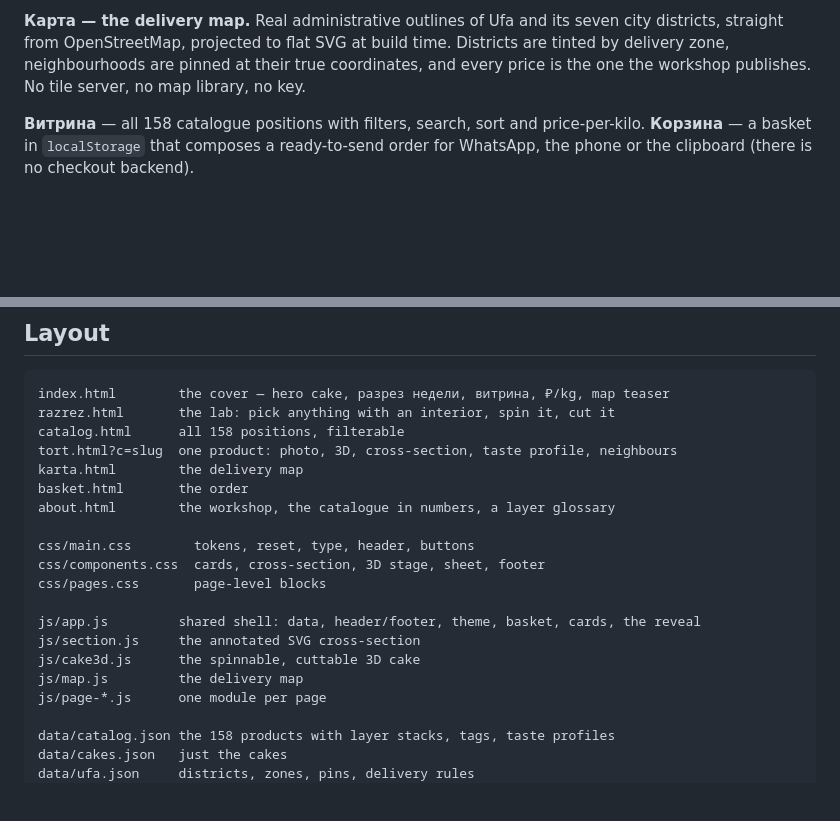
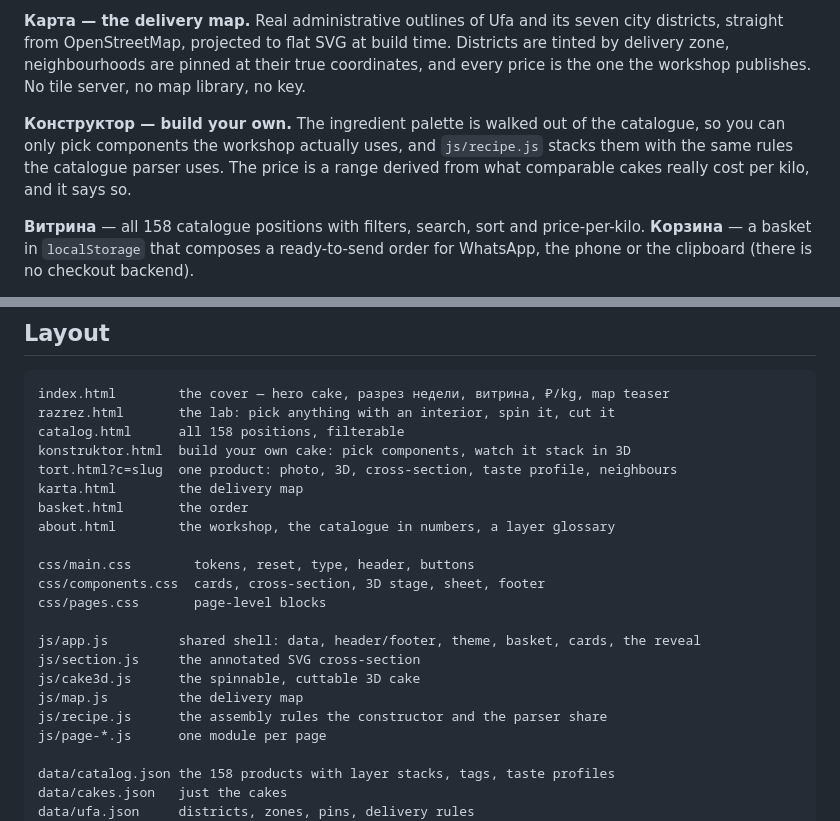
Before and after one commit to EugenAzxa/tortufa, a Markdown page: README.md, 2 parts joined by grey strips. Rendered like a GitHub page; blank space fills up the shorter version.

Commit message:
Put the constructor in the README
The page list and the feature summary both predated it.

Co-Authored-By: Claude Opus 5 (1M context) <noreply@anthropic.com>

```diff
--- a/README.md
+++ b/README.md
@@ -29,6 +29,11 @@ districts, straight from OpenStreetMap, projected to flat SVG at build time. Dis
 are tinted by delivery zone, neighbourhoods are pinned at their true coordinates, and
 every price is the one the workshop publishes. No tile server, no map library, no key.
 
+**Конструктор — build your own.** The ingredient palette is walked out of the catalogue,
+so you can only pick components the workshop actually uses, and `js/recipe.js` stacks
+them with the same rules the catalogue parser uses. The price is a range derived from
+what comparable cakes really cost per kilo, and it says so.
+
 **Витрина** — all 158 catalogue positions with filters, search, sort and price-per-kilo.
 **Корзина** — a basket in `localStorage` that composes a ready-to-send order for
 WhatsApp, the phone or the clipboard (there is no checkout backend).
@@ -48,6 +53,7 @@ because they are HTML on top of the SVG rather than text inside it.
 index.html        the cover — hero cake, разрез недели, витрина, ₽/kg, map teaser
 razrez.html       the lab: pick anything with an interior, spin it, cut it
 catalog.html      all 158 positions, filterable
+konstruktor.html  build your own cake: pick components, watch it stack in 3D
 tort.html?c=slug  one product: photo, 3D, cross-section, taste profile, neighbours
 karta.html        the delivery map
 basket.html       the order
@@ -61,6 +67,7 @@ js/app.js         shared shell: data, header/footer, theme, basket, cards, the r
 js/section.js     the annotated SVG cross-section
 js/cake3d.js      the spinnable, cuttable 3D cake
 js/map.js         the delivery map
+js/recipe.js      the assembly rules the constructor and the parser share
 js/page-*.js      one module per page
 
 data/catalog.json the 158 products with layer stacks, tags, taste profiles
```
